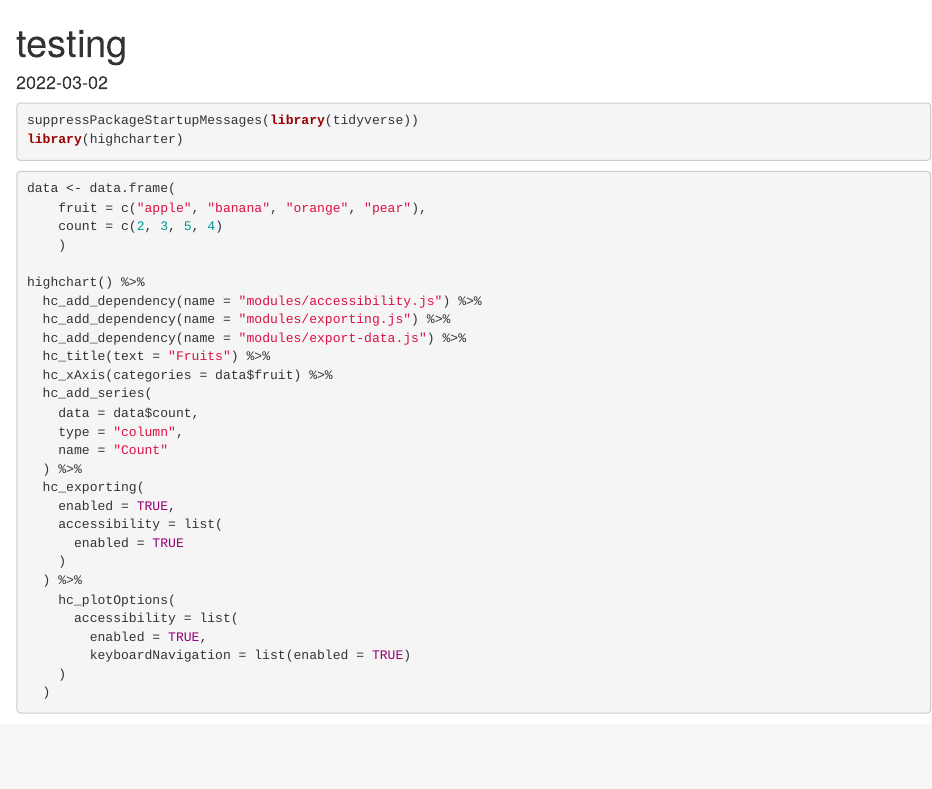
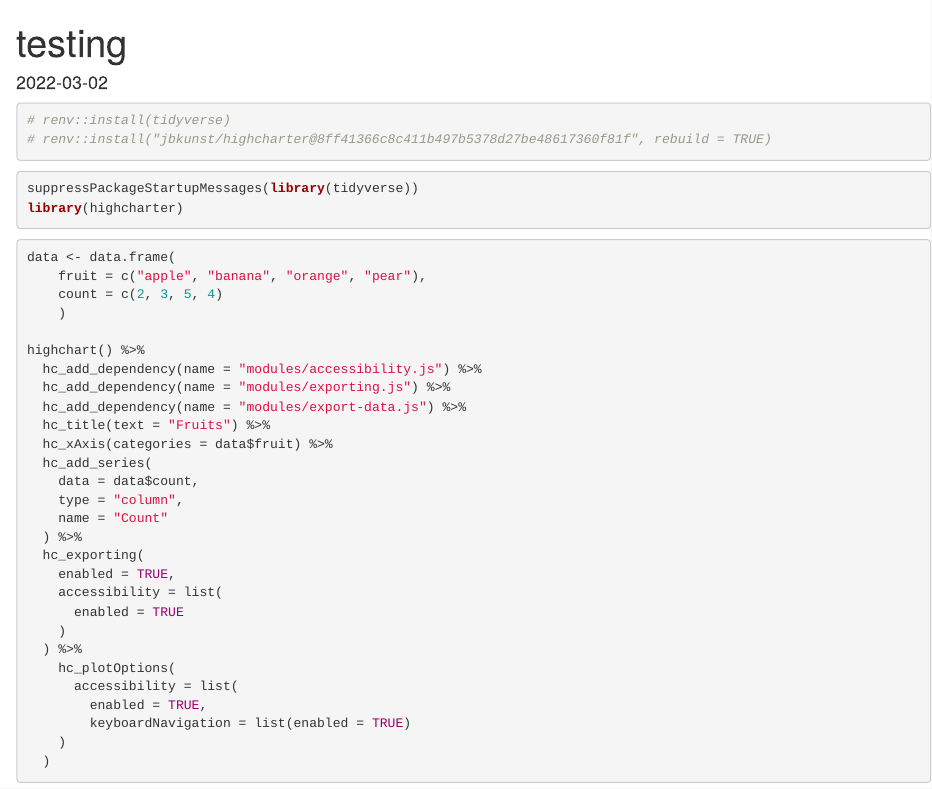
Before and after one commit to batpigandme/test-highcharter, an R Markdown document (testing.Rmd): the page in a window 1100 px wide, from its top. Rendered offline with R 4.5, knitr and Pandoc, with nearby package versions; some code elsewhere in the file could not run offline.

Commit message:
Add highcharter commit sha to comments

````diff
--- a/testing.Rmd
+++ b/testing.Rmd
@@ -6,6 +6,11 @@ date: '2022-03-02'
 
 ```{r setup, include=FALSE}
 knitr::opts_chunk$set(echo = TRUE)
+```
+
+```{r}
+# renv::install(tidyverse)
+# renv::install("jbkunst/highcharter@8ff41366c8c411b497b5378d27be48617360f81f", rebuild = TRUE)
 ```
 
 
````
Also changed, not shown: testing.html.
